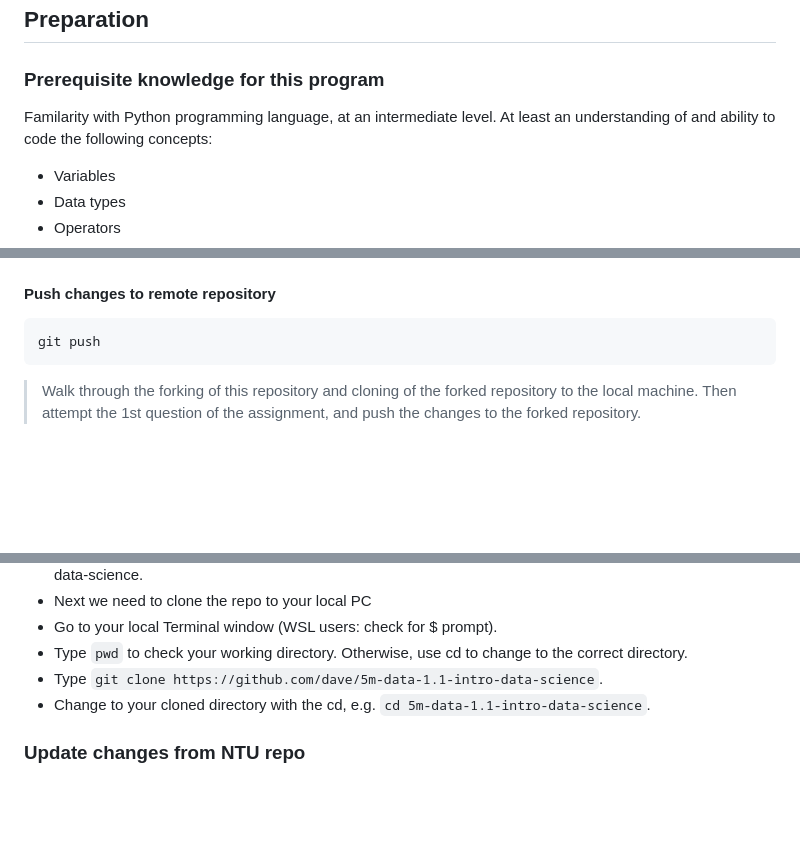
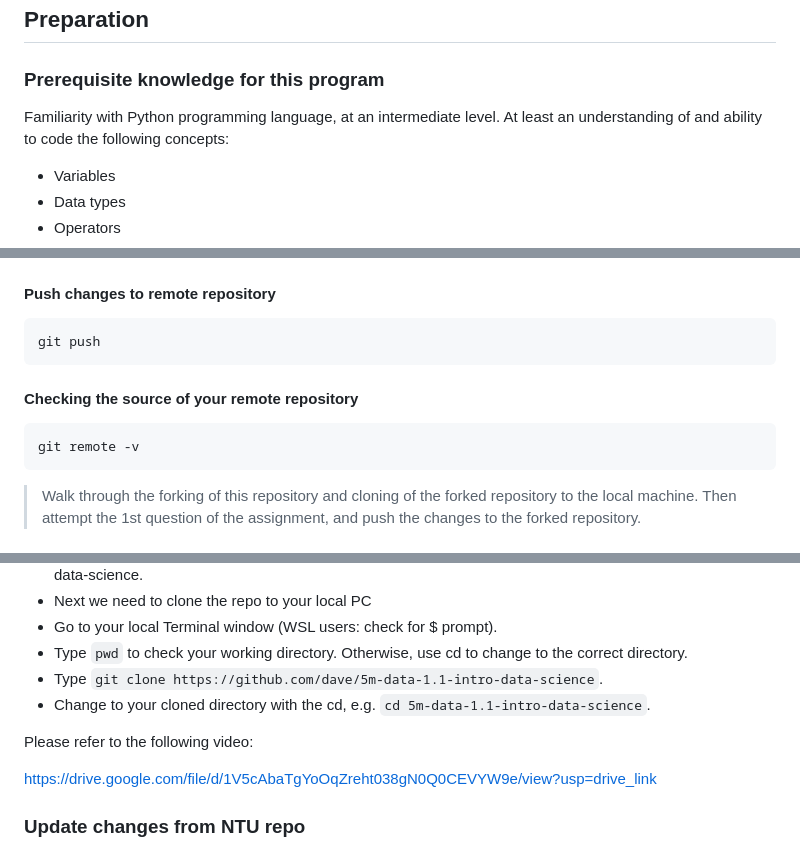
Before and after one commit to tsantoso79/6m-data-1.0-Welcome-Onboarding, a Markdown page: lesson.md, 3 parts joined by grey strips. GitHub-like rendering; blank space fills up the shorter version.

Commit message:
update lesson on git remote

````diff
--- a/lesson.md
+++ b/lesson.md
@@ -6,7 +6,7 @@
 
 ### Prerequisite knowledge for this program
 
-Familarity with Python programming language, at an intermediate level. At least an understanding of and ability to code the following concepts:
+Familiarity with Python programming language, at an intermediate level. At least an understanding of and ability to code the following concepts:
 
 - Variables
 - Data types
@@ -225,6 +225,12 @@ git pull
 git push
 ```
 
+#### Checking the source of your remote repository
+
+```bash
+git remote -v
+```
+
 > Walk through the forking of this repository and cloning of the forked repository to the local machine. Then attempt the 1st question of the assignment, and push the changes to the forked repository.
 
 ### Cloning a Lesson
@@ -238,6 +244,10 @@ git push
 - Type `git clone https://github.com/dave/5m-data-1.1-intro-data-science`.
 - Change to your cloned directory with the cd, e.g.  `cd 5m-data-1.1-intro-data-science`.
 
+Please refer to the following video:
+
+https://drive.google.com/file/d/1V5cAbaTgYoOqZreht038gN0Q0CEVYW9e/view?usp=drive_link
+
 ### Update changes from NTU repo
 - Go to the your forked repo, e.g. https://github.com/dave/5m-data-1.1-intro-data-science.
 - Click on `Sync fork` button on the repo home page to update your repo with the new content from the NTU repo. If there are no changes, you will see a message "The branch is not behind the upstream"---nothing to update.
````
